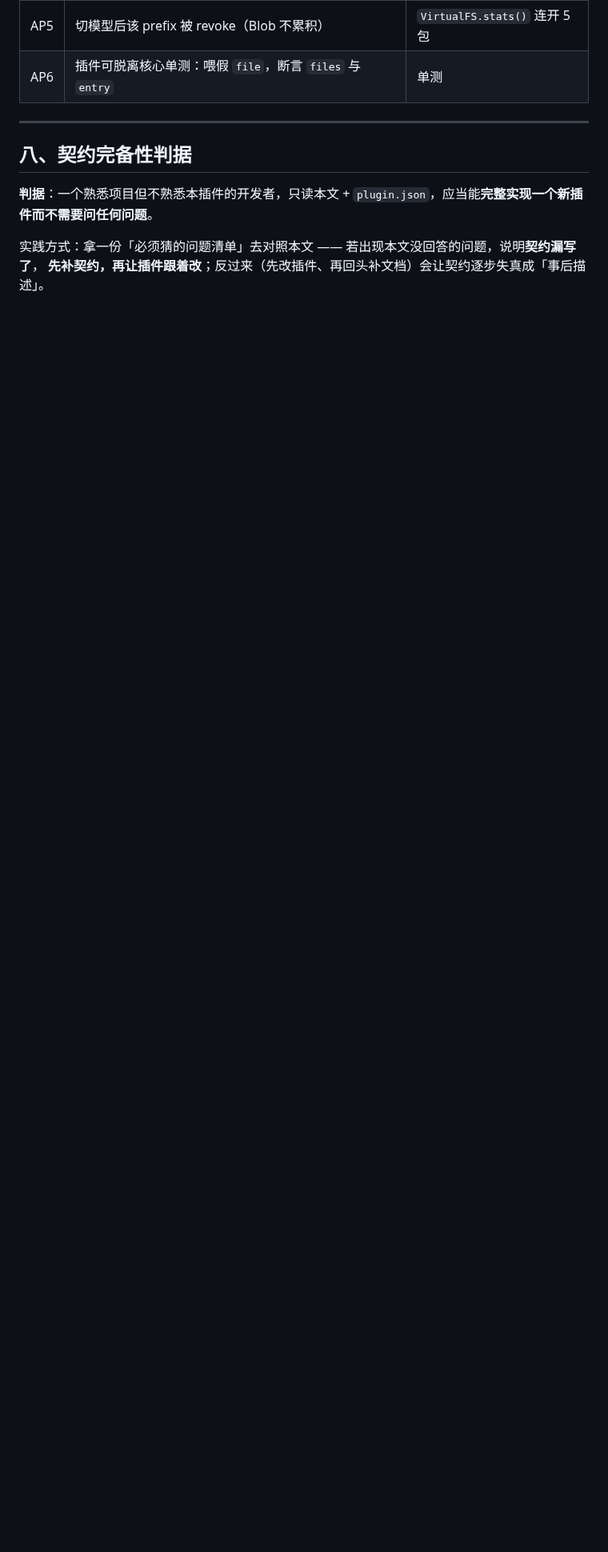
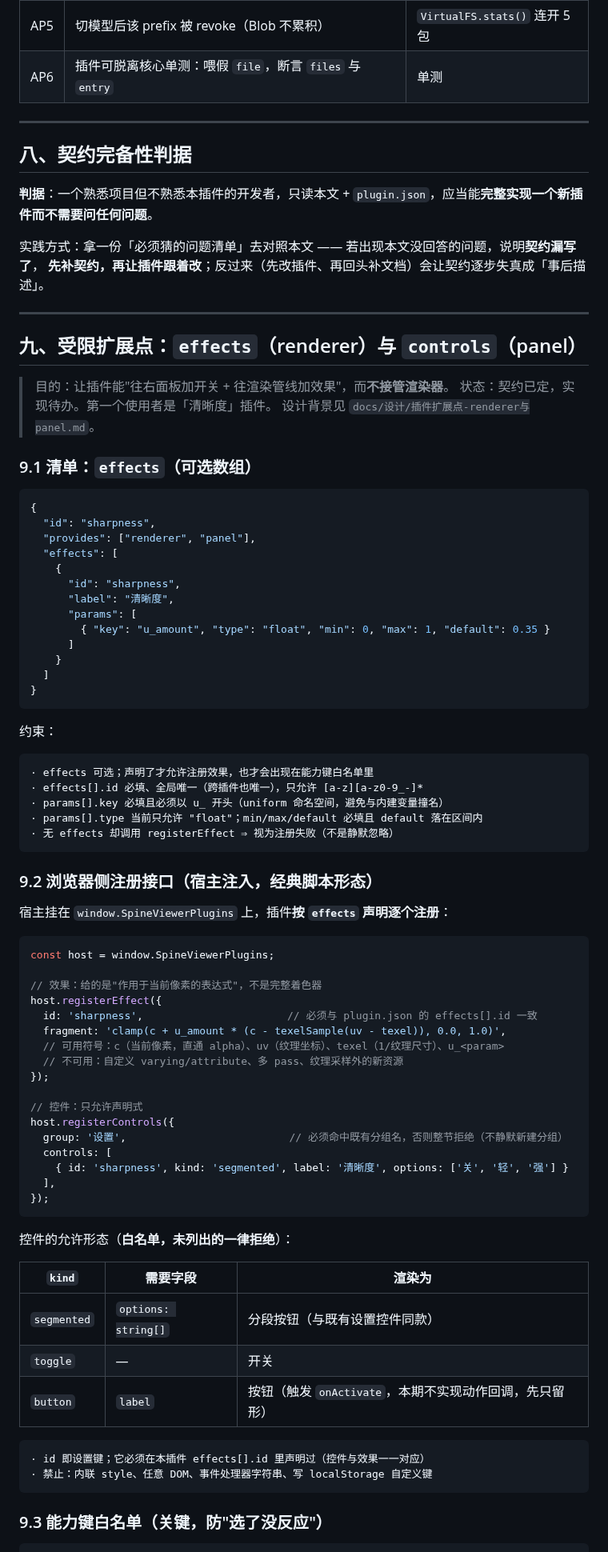
Before and after one commit to EIGHTfs/ModelStage, a Markdown page: docs/契约/插件.md, the part around one of its changes. Shown at 80% size. GitHub-like rendering; blank space fills up the shorter version.

````diff
--- a/docs/契约/插件.md
+++ b/docs/契约/插件.md
@@ -370,3 +370,79 @@ resolve(file) → {
 
 实践方式：拿一份「必须猜的问题清单」去对照本文 —— 若出现本文没回答的问题，说明**契约漏写了**，
 **先补契约，再让插件跟着改**；反过来（先改插件、再回头补文档）会让契约逐步失真成「事后描述」。
+
+---
+
+## 九、受限扩展点：`effects`（renderer）与 `controls`（panel）
+
+> 目的：让插件能"往右面板加开关 + 往渲染管线加效果"，而**不接管渲染器**。
+> 状态：契约已定，实现待办。第一个使用者是「清晰度」插件。
+> 设计背景见 `docs/设计/插件扩展点-renderer与panel.md`。
+
+### 9.1 清单：`effects`（可选数组）
+
+```json
+{
+  "id": "sharpness",
+  "provides": ["renderer", "panel"],
+  "effects": [
+    {
+      "id": "sharpness",
+      "label": "清晰度",
+      "params": [
+        { "key": "u_amount", "type": "float", "min": 0, "max": 1, "default": 0.35 }
+      ]
+    }
+  ]
+}
+```
+
+约束：
+
+```
+· effects 可选；声明了才允许注册效果，也才会出现在能力键白名单里
+· effects[].id 必填、全局唯一（跨插件也唯一），只允许 [a-z][a-z0-9_-]*
+· params[].key 必填且必须以 u_ 开头（uniform 命名空间，避免与内建变量撞名）
+· params[].type 当前只允许 "float"；min/max/default 必填且 default 落在区间内
+· 无 effects 却调用 registerEffect ⇒ 视为注册失败（不是静默忽略）
+```
+
+### 9.2 浏览器侧注册接口（宿主注入，经典脚本形态）
+
+宿主挂在 `window.SpineViewerPlugins` 上，插件**按 `effects` 声明逐个注册**：
+
+```js
+const host = window.SpineViewerPlugins;
+
+// 效果：给的是"作用于当前像素的表达式"，不是完整着色器
+host.registerEffect({
+  id: 'sharpness',                       // 必须与 plugin.json 的 effects[].id 一致
+  fragment: 'clamp(c + u_amount * (c - texelSample(uv - texel)), 0.0, 1.0)',
+  // 可用符号：c（当前像素，直通 alpha）、uv（纹理坐标）、texel（1/纹理尺寸）、u_<param>
+  // 不可用：自定义 varying/attribute、多 pass、纹理采样外的新资源
+});
+
+// 控件：只允许声明式
+host.registerControls({
+  group: '设置',                          // 必须命中既有分组名，否则整节拒绝（不静默新建分组）
+  controls: [
+    { id: 'sharpness', kind: 'segmented', label: '清晰度', options: ['关', '轻', '强'] }
+  ],
+});
+```
+
+控件的允许形态（**白名单，未列出的一律拒绝**）：
+
+| `kind` | 需要字段 | 渲染为 |
+|---|---|---|
+| `segmented` | `options: string[]` | 分段按钮（与既有设置控件同款） |
+| `toggle` | — | 开关 |
+| `button` | `label` | 按钮（触发 `onActivate`，本期不实现动作回调，先只留形） |
+
+```
+· id 即设置键；它必须在本插件 effects[].id 里声明过（控件与效果一一对应）
+· 禁止：内联 style、任意 DOM、事件处理器字符串、写 localStorage 自定义键
+```
+
+### 9.3 能力键白名单（关键，防"选了没反应"）
+
````
Also changed, not shown: other parts of docs/契约/插件.md (+44 -2 lines).
